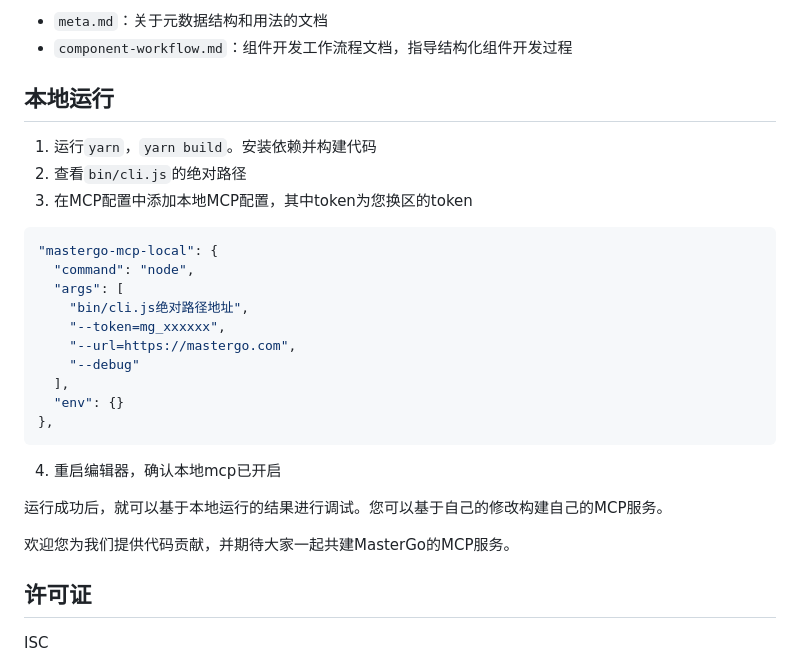
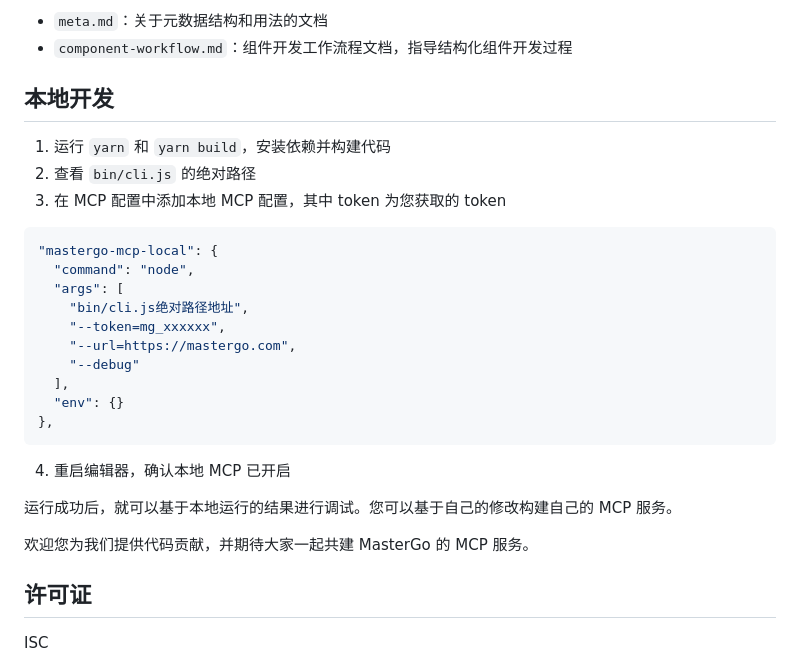
Before and after one commit to mastergo-design/mastergo-magic-mcp, a Markdown page: README.zh-CN.md, the part around one of its changes. Drawn GitHub-style.

````diff
--- a/README.zh-CN.md
+++ b/README.zh-CN.md
@@ -108,11 +130,11 @@ Cursor Mcp 使用指南参考：https://docs.cursor.com/context/model-context-pr
 - `meta.md`：关于元数据结构和用法的文档
 - `component-workflow.md`：组件开发工作流程文档，指导结构化组件开发过程
 
-## 本地运行
+## 本地开发
 
-1. 运行`yarn`，`yarn build`。安装依赖并构建代码
-2. 查看`bin/cli.js`的绝对路径
-3. 在MCP配置中添加本地MCP配置，其中token为您换区的token
+1. 运行 `yarn` 和 `yarn build`，安装依赖并构建代码
+2. 查看 `bin/cli.js` 的绝对路径
+3. 在 MCP 配置中添加本地 MCP 配置，其中 token 为您获取的 token
 
 ```json
 "mastergo-mcp-local": {
@@ -127,11 +149,11 @@ Cursor Mcp 使用指南参考：https://docs.cursor.com/context/model-context-pr
 },
 ```
 
-4. 重启编辑器，确认本地mcp已开启
+4. 重启编辑器，确认本地 MCP 已开启
 
-运行成功后，就可以基于本地运行的结果进行调试。您可以基于自己的修改构建自己的MCP服务。
+运行成功后，就可以基于本地运行的结果进行调试。您可以基于自己的修改构建自己的 MCP 服务。
 
-欢迎您为我们提供代码贡献，并期待大家一起共建MasterGo的MCP服务。
+欢迎您为我们提供代码贡献，并期待大家一起共建 MasterGo 的 MCP 服务。
 
 ## 许可证
 
````
Also changed, not shown: other parts of README.zh-CN.md (+23 -1 lines), README.md (+24 -0 lines), images/image-20250507174245589.png (added), images/image-20250507174511910.png (added), images/image-20250507174840456.png (added), images/image-20250507175005364.png (added), images/image-20250507175107044.png (added).
